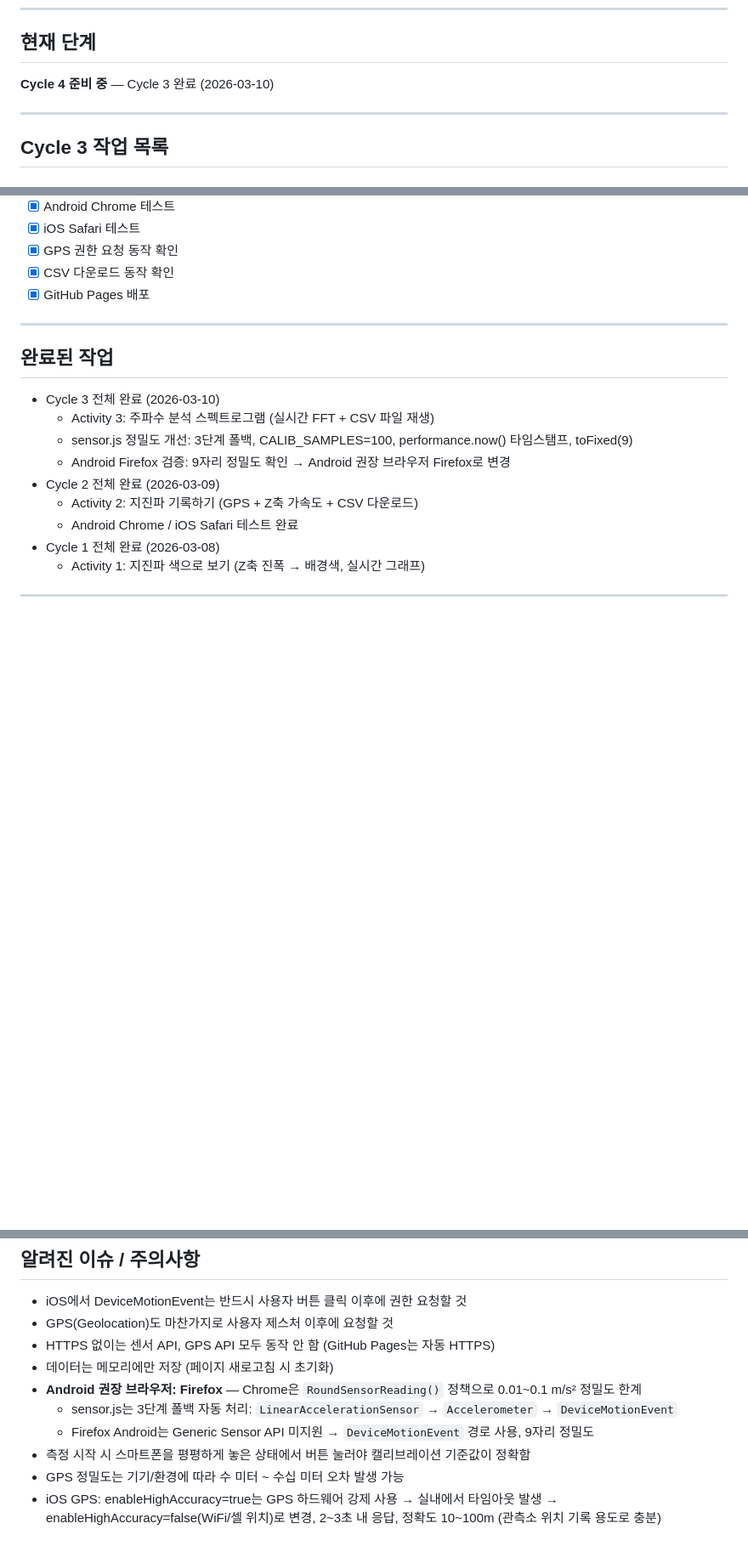
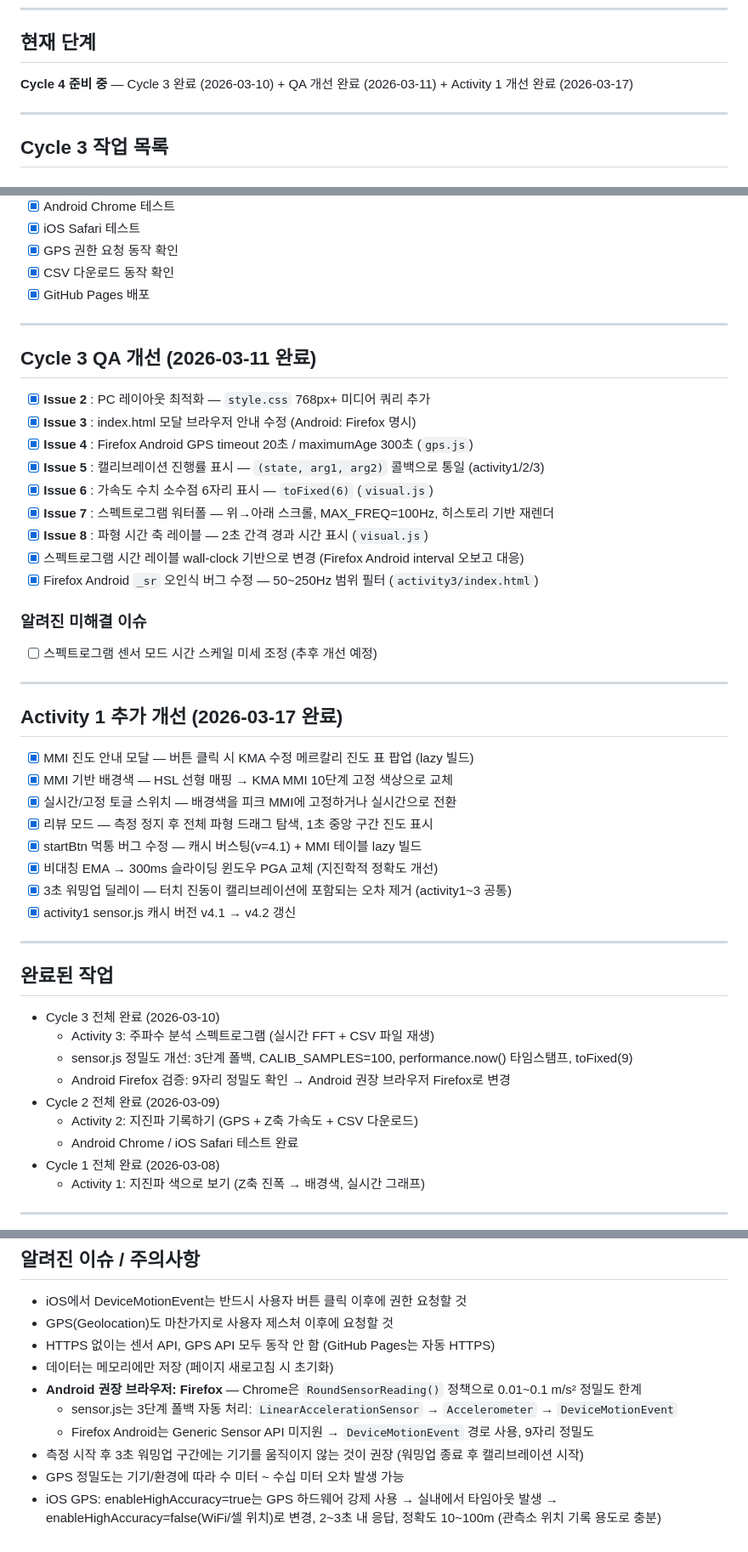
Before and after one commit to BIH-Lab/Seismograph-on-mobile, a Markdown page: docs/TASK.md, 3 parts joined by grey strips. Shown at 85% size. Drawn GitHub-style; blank space fills up the shorter version.

```diff
--- a/docs/TASK.md
+++ b/docs/TASK.md
@@ -5,7 +5,7 @@
 ---
 
 ## 현재 단계
-**Cycle 4 준비 중** — Cycle 3 완료 (2026-03-10)
+**Cycle 4 준비 중** — Cycle 3 완료 (2026-03-10) + QA 개선 완료 (2026-03-11) + Activity 1 개선 완료 (2026-03-17)
 
 ---
 
@@ -87,6 +87,36 @@
 
 ---
 
+## Cycle 3 QA 개선 (2026-03-11 완료)
+
+- [x] **Issue 2** : PC 레이아웃 최적화 — `style.css` 768px+ 미디어 쿼리 추가
+- [x] **Issue 3** : index.html 모달 브라우저 안내 수정 (Android: Firefox 명시)
+- [x] **Issue 4** : Firefox Android GPS timeout 20초 / maximumAge 300초 (`gps.js`)
+- [x] **Issue 5** : 캘리브레이션 진행률 표시 — `(state, arg1, arg2)` 콜백으로 통일 (activity1/2/3)
+- [x] **Issue 6** : 가속도 수치 소수점 6자리 표시 — `toFixed(6)` (`visual.js`)
+- [x] **Issue 7** : 스펙트로그램 워터폴 — 위→아래 스크롤, MAX_FREQ=100Hz, 히스토리 기반 재렌더
+- [x] **Issue 8** : 파형 시간 축 레이블 — 2초 간격 경과 시간 표시 (`visual.js`)
+- [x] 스펙트로그램 시간 레이블 wall-clock 기반으로 변경 (Firefox Android interval 오보고 대응)
+- [x] Firefox Android `_sr` 오인식 버그 수정 — 50~250Hz 범위 필터 (`activity3/index.html`)
+
+### 알려진 미해결 이슈
+- [ ] 스펙트로그램 센서 모드 시간 스케일 미세 조정 (추후 개선 예정)
+
+---
+
+## Activity 1 추가 개선 (2026-03-17 완료)
+
+- [x] MMI 진도 안내 모달 — 버튼 클릭 시 KMA 수정 메르칼리 진도 표 팝업 (lazy 빌드)
+- [x] MMI 기반 배경색 — HSL 선형 매핑 → KMA MMI 10단계 고정 색상으로 교체
+- [x] 실시간/고정 토글 스위치 — 배경색을 피크 MMI에 고정하거나 실시간으로 전환
+- [x] 리뷰 모드 — 측정 정지 후 전체 파형 드래그 탐색, 1초 중앙 구간 진도 표시
+- [x] startBtn 먹통 버그 수정 — 캐시 버스팅(v=4.1) + MMI 테이블 lazy 빌드
+- [x] 비대칭 EMA → 300ms 슬라이딩 윈도우 PGA 교체 (지진학적 정확도 개선)
+- [x] 3초 워밍업 딜레이 — 터치 진동이 캘리브레이션에 포함되는 오차 제거 (activity1~3 공통)
+- [x] activity1 sensor.js 캐시 버전 v4.1 → v4.2 갱신
+
+---
+
 ## 완료된 작업
 - Cycle 3 전체 완료 (2026-03-10)
   - Activity 3: 주파수 분석 스펙트로그램 (실시간 FFT + CSV 파일 재생)
@@ -117,7 +147,7 @@
 - **Android 권장 브라우저: Firefox** — Chrome은 `RoundSensorReading()` 정책으로 0.01~0.1 m/s² 정밀도 한계
   - sensor.js는 3단계 폴백 자동 처리: `LinearAccelerationSensor` → `Accelerometer` → `DeviceMotionEvent`
   - Firefox Android는 Generic Sensor API 미지원 → `DeviceMotionEvent` 경로 사용, 9자리 정밀도
-- 측정 시작 시 스마트폰을 평평하게 놓은 상태에서 버튼 눌러야 캘리브레이션 기준값이 정확함
+- 측정 시작 후 3초 워밍업 구간에는 기기를 움직이지 않는 것이 권장 (워밍업 종료 후 캘리브레이션 시작)
 - GPS 정밀도는 기기/환경에 따라 수 미터 ~ 수십 미터 오차 발생 가능
 - iOS GPS: enableHighAccuracy=true는 GPS 하드웨어 강제 사용 → 실내에서 타임아웃 발생
   → enableHighAccuracy=false(WiFi/셀 위치)로 변경, 2~3초 내 응답, 정확도 10~100m (관측소 위치 기록 용도로 충분)
```
Also changed, not shown: docs/ARCHITECTURE.md (+45 -27 lines), docs/PRD.md (+18 -12 lines).
